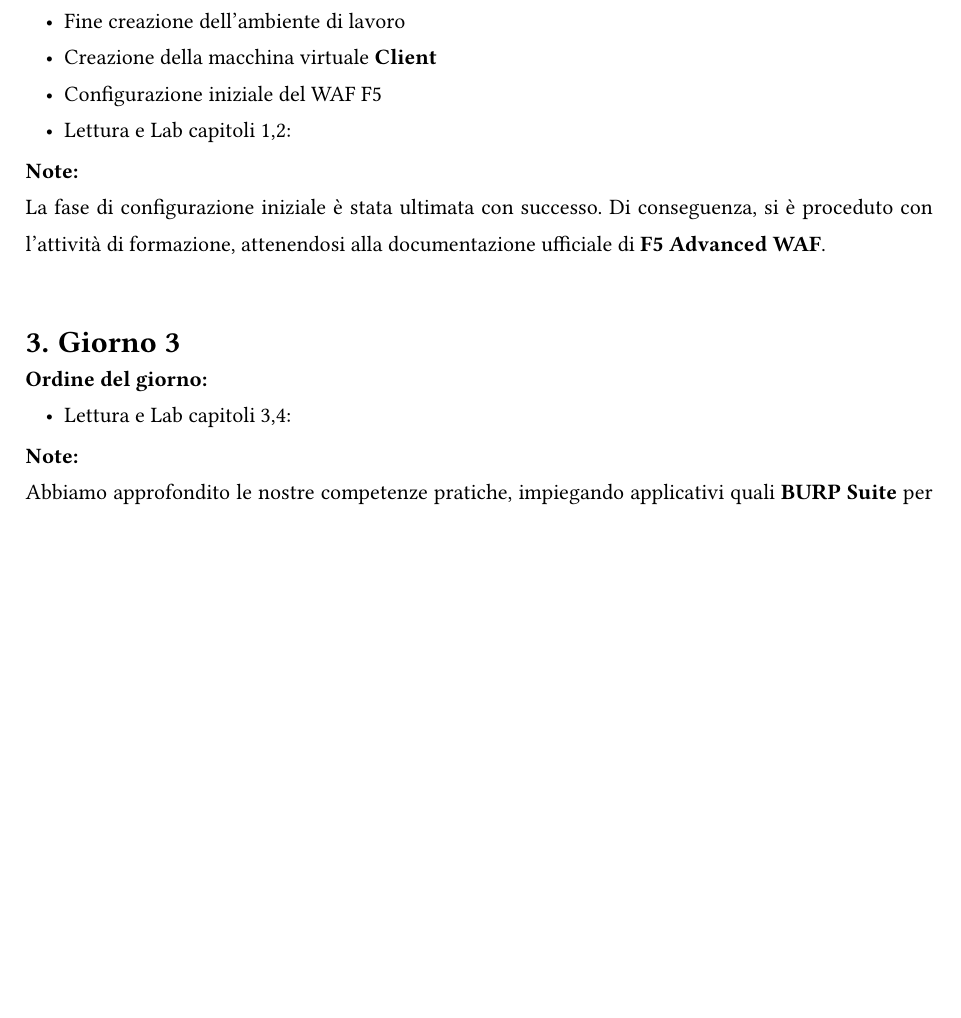
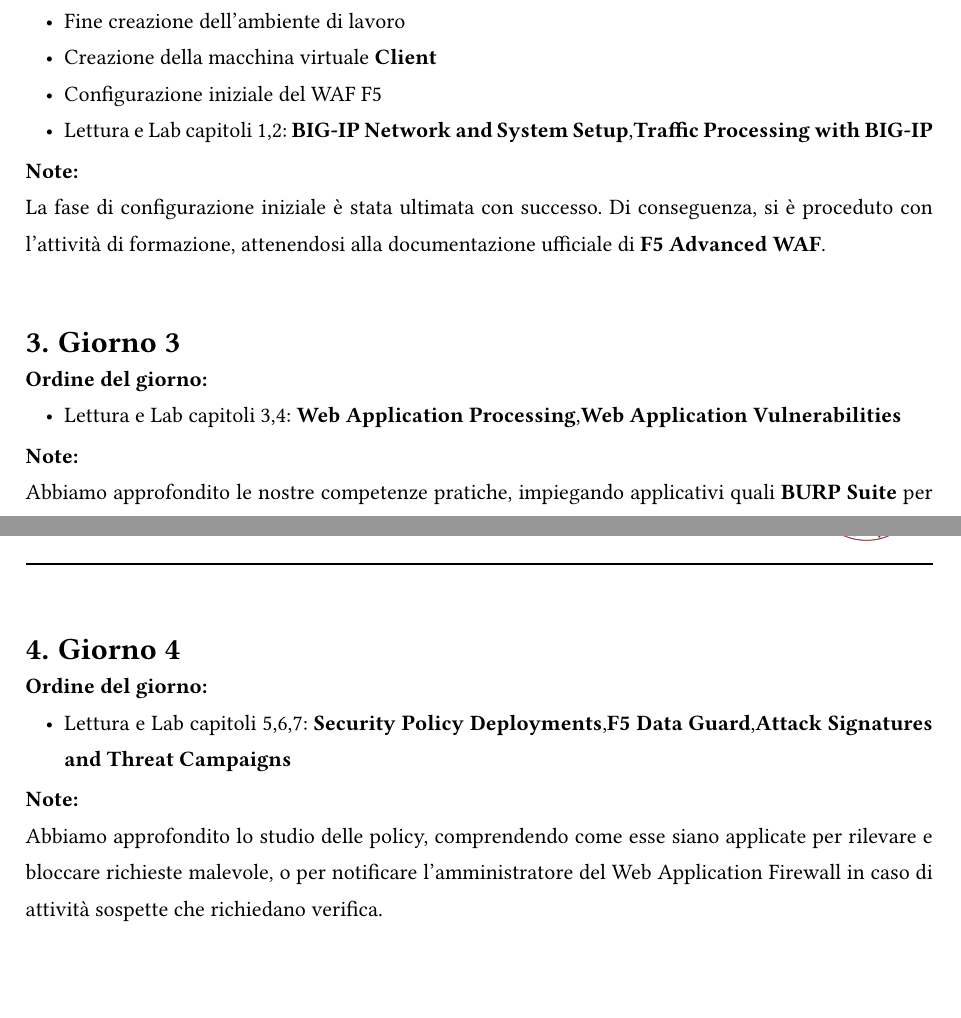
Before and after one commit to AndreaSoranzo/b-thesis, a Typst document (logs/log1/log1.typ): part of page 3 of 3 before the commit and two parts of pages 3 and 4 of 4 after it, the two joined at a grey line, cut so that both start at the same text, the shorter picture padded with empty space. Compiled offline with Typst 0.15; a missing font is replaced by an installed copy or a similar font.

Commit message:
giorno 4

```diff
--- a/logs/log1/log1.typ
+++ b/logs/log1/log1.typ
@@ -18,7 +18,7 @@ L'installazione dell'ambiente di lavoro ha richiesto un notevole impiego di temp
 - Fine creazione dell'ambiente di lavoro
 - Creazione della macchina virtuale *Client*
 - Configurazione iniziale del WAF F5
-- Lettura e Lab capitoli 1,2: **
+- Lettura e Lab capitoli 1,2: *BIG-IP Network and System Setup*,*Traffic Processing with BIG-IP*
 
 *Note:*\
 La fase di configurazione iniziale è stata ultimata con successo. Di conseguenza, si è proceduto con l'attività di formazione, attenendosi alla documentazione ufficiale di *F5 Advanced WAF*.
@@ -27,7 +27,18 @@ La fase di configurazione iniziale è stata ultimata con successo. Di conseguenz
 = Giorno 3
 
 *Ordine del giorno:*
-- Lettura e Lab capitoli 3,4: **
+- Lettura e Lab capitoli 3,4: *Web Application Processing*,*Web Application Vulnerabilities*
 
 *Note:*\
 Abbiamo approfondito le nostre competenze pratiche, impiegando applicativi quali *BURP Suite* per l'analisi del traffico e acquisendo familiarità con le *tecniche di attacco informatico* più diffuse contro i web server.
+
+#pagebreak()
+
+= Giorno 4
+
+*Ordine del giorno:*
+- Lettura e Lab capitoli 5,6,7: *Security Policy Deployments*,*F5 Data Guard*,*Attack Signatures and Threat Campaigns*
+
+*Note:*\
+Abbiamo approfondito lo studio delle policy, comprendendo come esse siano applicate per rilevare e bloccare richieste malevole,
+o per notificare l'amministratore del Web Application Firewall in caso di attività sospette che richiedano verifica.
```
